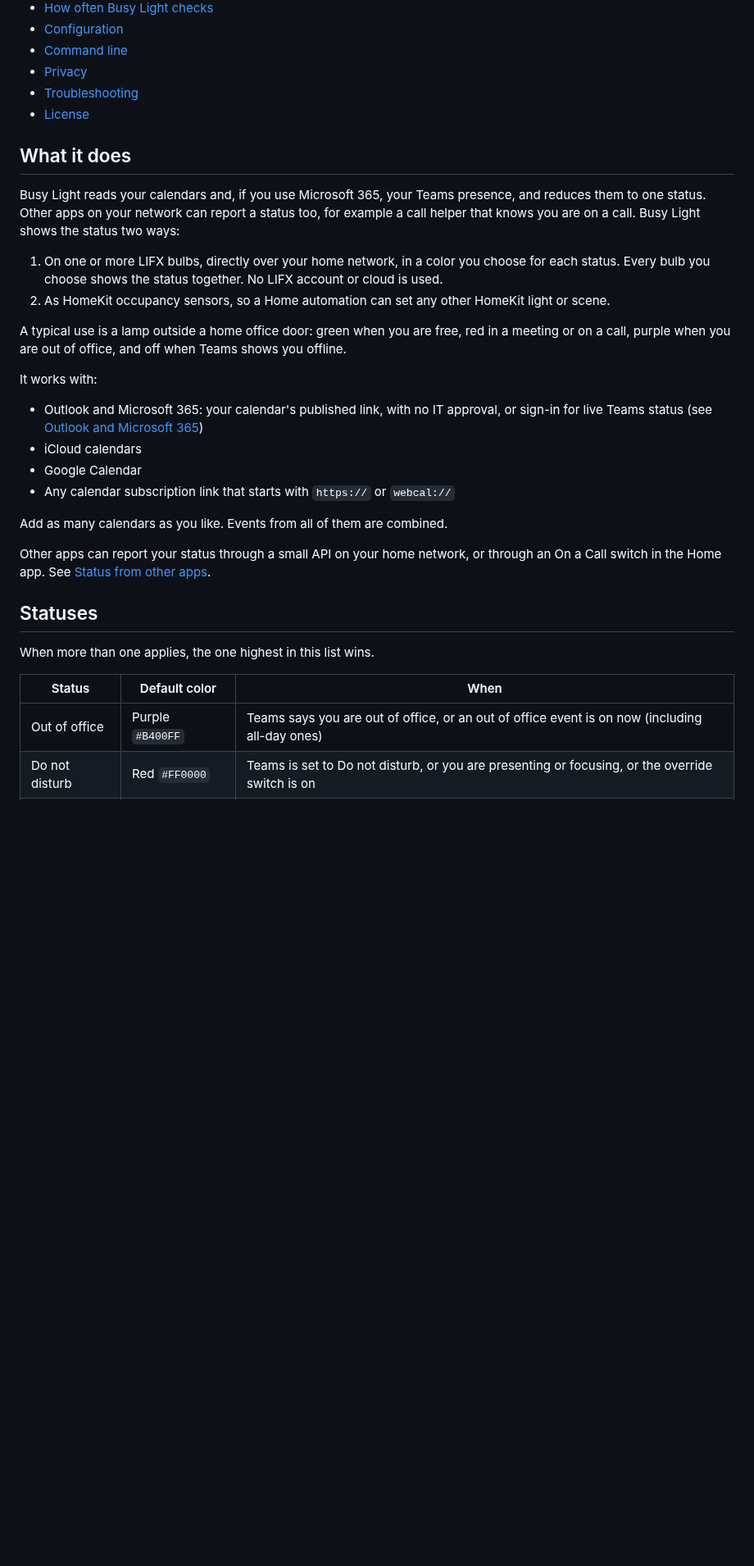
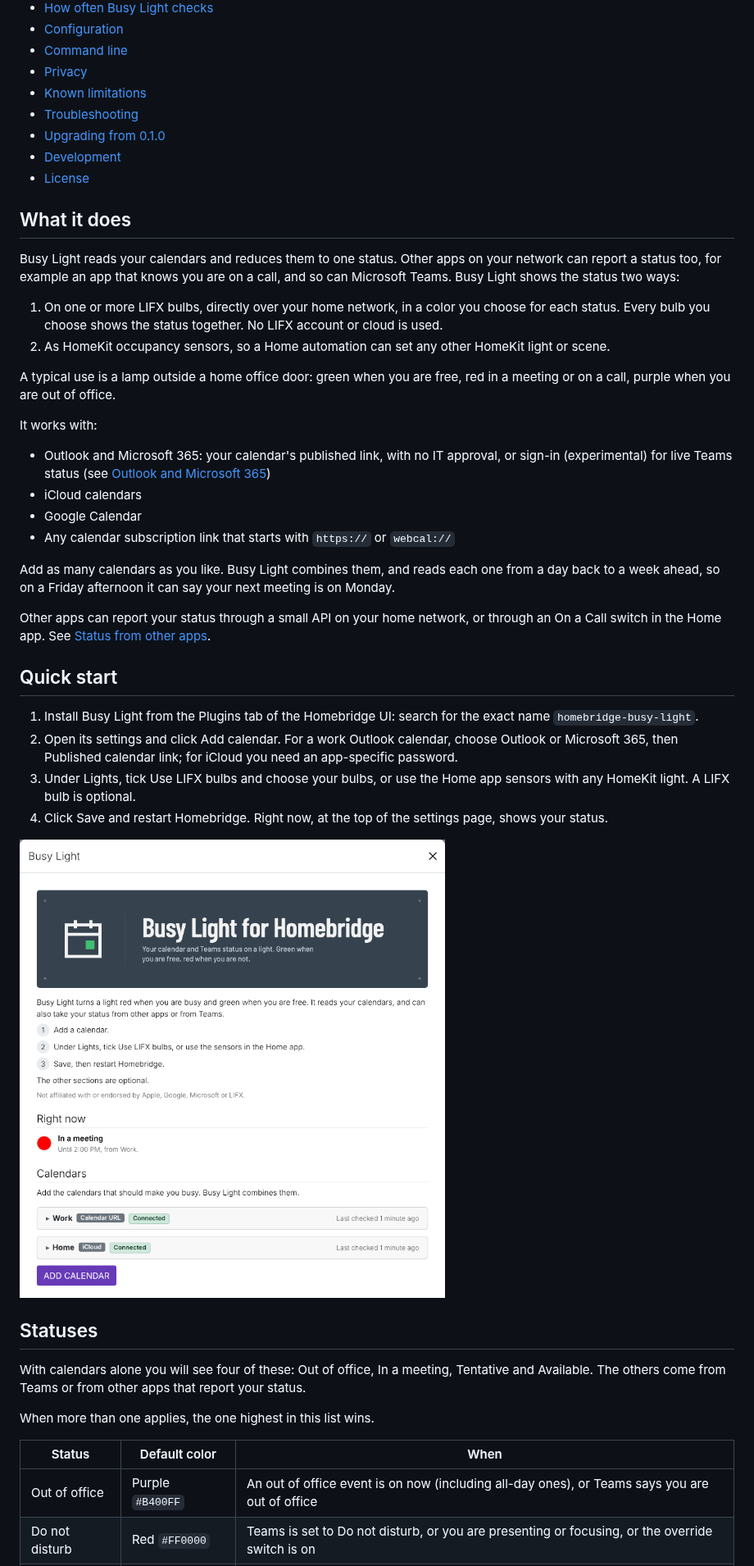
Before and after one commit to arodbuilds/homebridge-busy-light, a Markdown page: README.md, the part around one of its changes. Shown at 82% size. Rendered like a GitHub page; pictures changed too: assets/screenshots/settings-top.png (added); blank space fills up the shorter version.

```diff
--- a/README.md
+++ b/README.md
@@ -34,34 +35,48 @@ Not affiliated with or endorsed by Apple, Google, Microsoft or LIFX.
 - [Configuration](#configuration)
 - [Command line](#command-line)
 - [Privacy](#privacy)
+- [Known limitations](#known-limitations)
 - [Troubleshooting](#troubleshooting)
+- [Upgrading from 0.1.0](#upgrading-from-010)
+- [Development](#development)
 - [License](#license)
 
 ## What it does
 
-Busy Light reads your calendars and, if you use Microsoft 365, your Teams presence, and reduces them to one status. Other apps on your network can report a status too, for example a call helper that knows you are on a call. Busy Light shows the status two ways:
+Busy Light reads your calendars and reduces them to one status. Other apps on your network can report a status too, for example an app that knows you are on a call, and so can Microsoft Teams. Busy Light shows the status two ways:
 
 1. On one or more LIFX bulbs, directly over your home network, in a color you choose for each status. Every bulb you choose shows the status together. No LIFX account or cloud is used.
 2. As HomeKit occupancy sensors, so a Home automation can set any other HomeKit light or scene.
 
-A typical use is a lamp outside a home office door: green when you are free, red in a meeting or on a call, purple when you are out of office, and off when Teams shows you offline.
+A typical use is a lamp outside a home office door: green when you are free, red in a meeting or on a call, purple when you are out of office.
 
 It works with:
 
-- Outlook and Microsoft 365: your calendar's published link, with no IT approval, or sign-in for live Teams status (see [Outlook and Microsoft 365](#outlook-and-microsoft-365))
+- Outlook and Microsoft 365: your calendar's published link, with no IT approval, or sign-in (experimental) for live Teams status (see [Outlook and Microsoft 365](#outlook-and-microsoft-365))
 - iCloud calendars
 - Google Calendar
 - Any calendar subscription link that starts with `https://` or `webcal://`
 
-Add as many calendars as you like. Events from all of them are combined.
+Add as many calendars as you like. Busy Light combines them, and reads each one from a day back to a week ahead, so on a Friday afternoon it can say your next meeting is on Monday.
 
 Other apps can report your status through a small API on your home network, or through an On a Call switch in the Home app. See [Status from other apps](#status-from-other-apps).
 
+## Quick start
+
+1. Install Busy Light from the Plugins tab of the Homebridge UI: search for the exact name `homebridge-busy-light`.
+2. Open its settings and click Add calendar. For a work Outlook calendar, choose Outlook or Microsoft 365, then Published calendar link; for iCloud you need an app-specific password.
+3. Under Lights, tick Use LIFX bulbs and choose your bulbs, or use the Home app sensors with any HomeKit light. A LIFX bulb is optional.
+4. Click Save and restart Homebridge. Right now, at the top of the settings page, shows your status.
+
+![The Busy Light settings page: the intro with its three steps, Right now showing In a meeting, and two calendar cards, Work and Home, both connected](assets/screenshots/settings-top.png)
+
 ## Statuses
+
+With calendars alone you will see four of these: Out of office, In a meeting, Tentative and Available. The others come from Teams or from other apps that report your status.
 
 When more than one applies, the one highest in this list wins.
 
 | Status | Default color | When |
 | --- | --- | --- |
-| Out of office | Purple `#B400FF` | Teams says you are out of office, or an out of office event is on now (including all-day ones) |
+| Out of office | Purple `#B400FF` | An out of office event is on now (including all-day ones), or Teams says you are out of office |
 | Do not disturb | Red `#FF0000` | Teams is set to Do not disturb, or you are presenting or focusing, or the override switch is on |
```
Also changed, not shown: other parts of README.md (+111 -57 lines), assets/screenshots/settings-lights.png (added).
